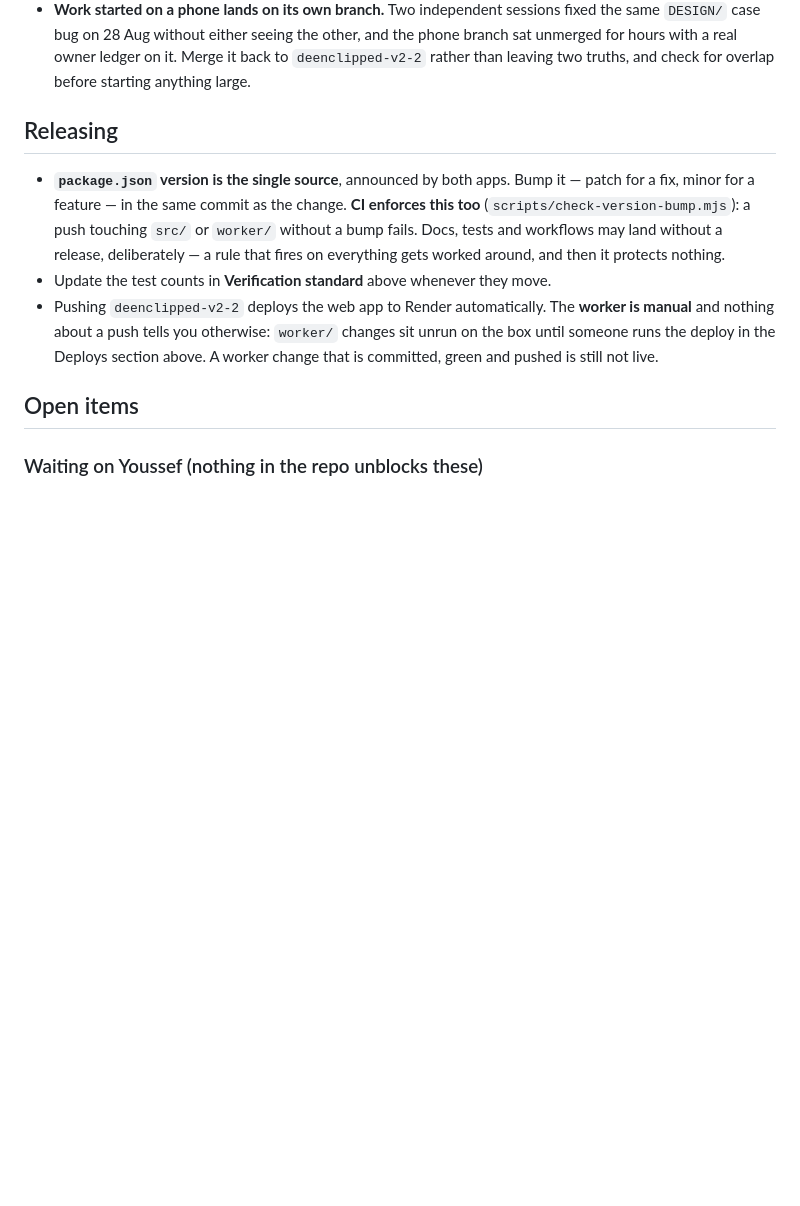
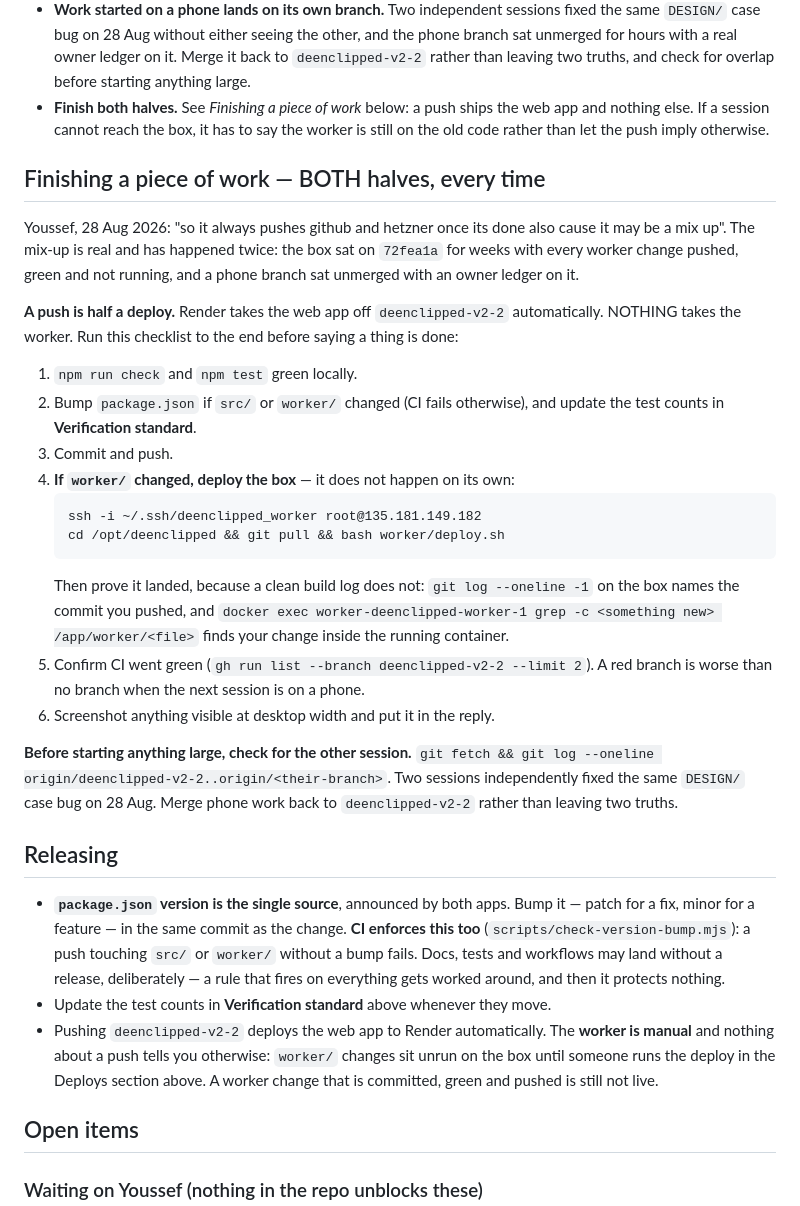
Before and after one commit to youssefchannaoui/Clip-agent-, a Markdown page: CLAUDE.md, the part around the change. Drawn GitHub-style; blank space fills up the shorter version.

Commit message:
Make "done" mean pushed AND deployed, in writing
Youssef: "so it always pushes github and hetzner once its done also cause it
may be a mix up." The mix-up is not hypothetical. The box sat on 72fea1a for
weeks with every worker change committed, pushed, green and not running, and
a phone branch sat unmerged with a real owner ledger on it.

The trap is that a push LOOKS like a deploy. Render takes the web app off
this branch automatically, so the visible half ships itself and the worker
half silently does not -- and the session that pushed has no reason to
notice.

CLAUDE.md now carries a checklist that runs to the end: test, bump, push,
deploy the box if worker/ changed, PROVE the box is running the commit (git
log on the box plus a grep inside the running container, because a clean
build log does not prove it), confirm CI, and screenshot anything visible.
Plus: fetch the other session's branch before starting anything large.

The instruction to say so when a session cannot reach the box is deliberate.
Silence there reads as "deployed" and is how this happened the first time.

Co-Authored-By: Claude Opus 5 <noreply@anthropic.com>

````diff
--- a/CLAUDE.md
+++ b/CLAUDE.md
@@ -400,6 +400,43 @@ with no laptop, no local state and no earlier conversation.
   the other, and the phone branch sat unmerged for hours with a real owner
   ledger on it. Merge it back to `deenclipped-v2-2` rather than leaving two
   truths, and check for overlap before starting anything large.
+- **Finish both halves.** See *Finishing a piece of work* below: a push ships
+  the web app and nothing else. If a session cannot reach the box, it has to
+  say the worker is still on the old code rather than let the push imply
+  otherwise.
+
+## Finishing a piece of work — BOTH halves, every time
+
+Youssef, 28 Aug 2026: "so it always pushes github and hetzner once its done
+also cause it may be a mix up". The mix-up is real and has happened twice: the
+box sat on `72fea1a` for weeks with every worker change pushed, green and not
+running, and a phone branch sat unmerged with an owner ledger on it.
+
+**A push is half a deploy.** Render takes the web app off `deenclipped-v2-2`
+automatically. NOTHING takes the worker. Run this checklist to the end before
+saying a thing is done:
+
+1. `npm run check` and `npm test` green locally.
+2. Bump `package.json` if `src/` or `worker/` changed (CI fails otherwise), and
+   update the test counts in **Verification standard**.
+3. Commit and push.
+4. **If `worker/` changed, deploy the box** — it does not happen on its own:
+   ```
+   ssh -i ~/.ssh/deenclipped_worker root@135.181.149.182
+   cd /opt/deenclipped && git pull && bash worker/deploy.sh
+   ```
+   Then prove it landed, because a clean build log does not:
+   `git log --oneline -1` on the box names the commit you pushed, and
+   `docker exec worker-deenclipped-worker-1 grep -c <something new> /app/worker/<file>`
+   finds your change inside the running container.
+5. Confirm CI went green (`gh run list --branch deenclipped-v2-2 --limit 2`).
+   A red branch is worse than no branch when the next session is on a phone.
+6. Screenshot anything visible at desktop width and put it in the reply.
+
+**Before starting anything large, check for the other session.**
+`git fetch && git log --oneline origin/deenclipped-v2-2..origin/<their-branch>`.
+Two sessions independently fixed the same `DESIGN/` case bug on 28 Aug. Merge
+phone work back to `deenclipped-v2-2` rather than leaving two truths.
 
 ## Releasing
 
````
